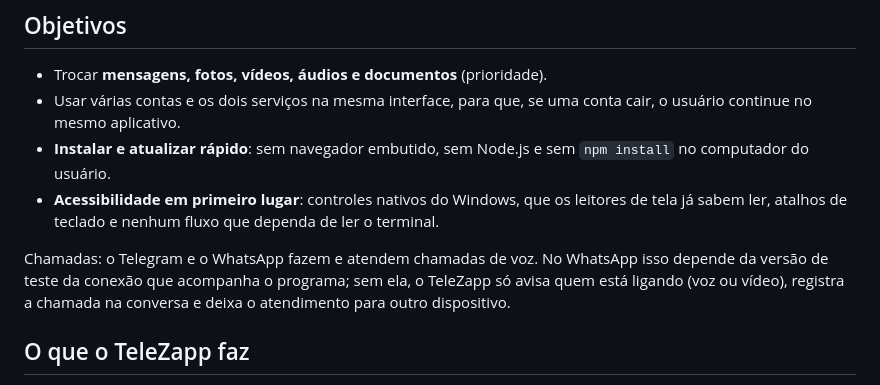
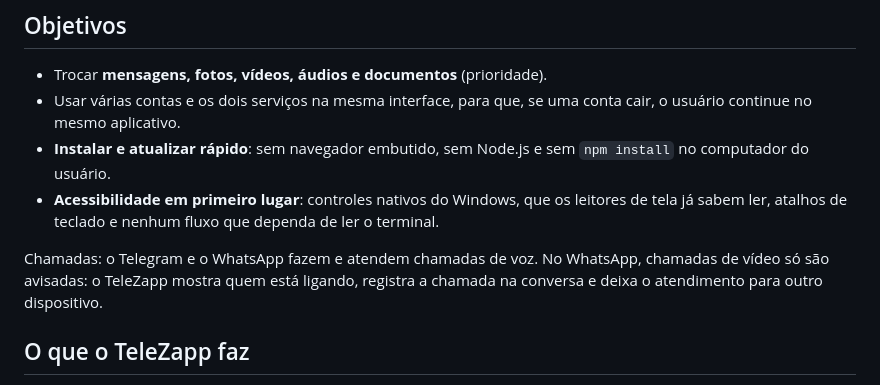
Before and after one commit to reffehcsoibaf/TeleZapp, a Markdown page: README.md, the part around the change. Rendered like a GitHub page.

Commit message:
README: chamadas de voz do WhatsApp sem ressalva (a DLL vai no instalador)
Co-Authored-By: Claude Sonnet 5.5 <noreply@anthropic.com>

```diff
--- a/README.md
+++ b/README.md
@@ -43,9 +43,8 @@ cria a Release com `python ferramentas\publicar.py`.
   dependa de ler o terminal.
 
 Chamadas: o Telegram e o WhatsApp fazem e atendem chamadas de voz. No
-WhatsApp isso depende da versão de teste da conexão que acompanha o
-programa; sem ela, o TeleZapp só avisa quem está ligando (voz ou vídeo),
-registra a chamada na conversa e deixa o atendimento para outro
+WhatsApp, chamadas de vídeo só são avisadas: o TeleZapp mostra quem está
+ligando, registra a chamada na conversa e deixa o atendimento para outro
 dispositivo.
 
 ## O que o TeleZapp faz
```
